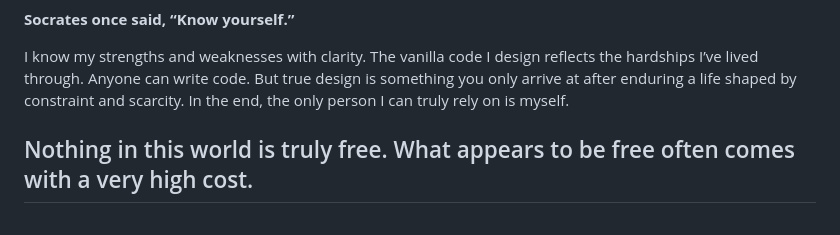
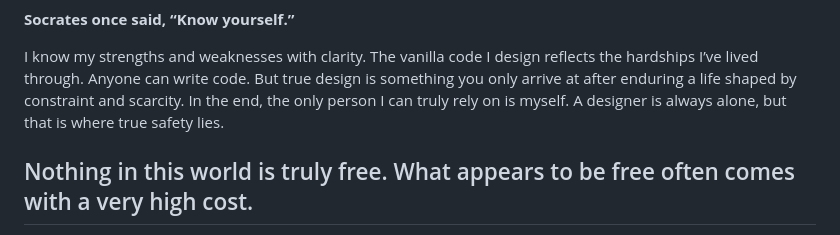
Before and after one commit to jekymin8232/luckyvicky-homepage, a Markdown page: README.md, the part around the change. Drawn GitHub-style.

```diff
--- a/README.md
+++ b/README.md
@@ -2,7 +2,7 @@
 
 I know my strengths and weaknesses with clarity.
 The vanilla code I design reflects the hardships I’ve lived through. Anyone can write code. But true design is something you only arrive at after enduring a life shaped by constraint and scarcity.
-In the end, the only person I can truly rely on is myself.
+In the end, the only person I can truly rely on is myself. A designer is always alone, but that is where true safety lies.
 
 ## Nothing in this world is truly free. What appears to be free often comes with a very high cost.
 
```
